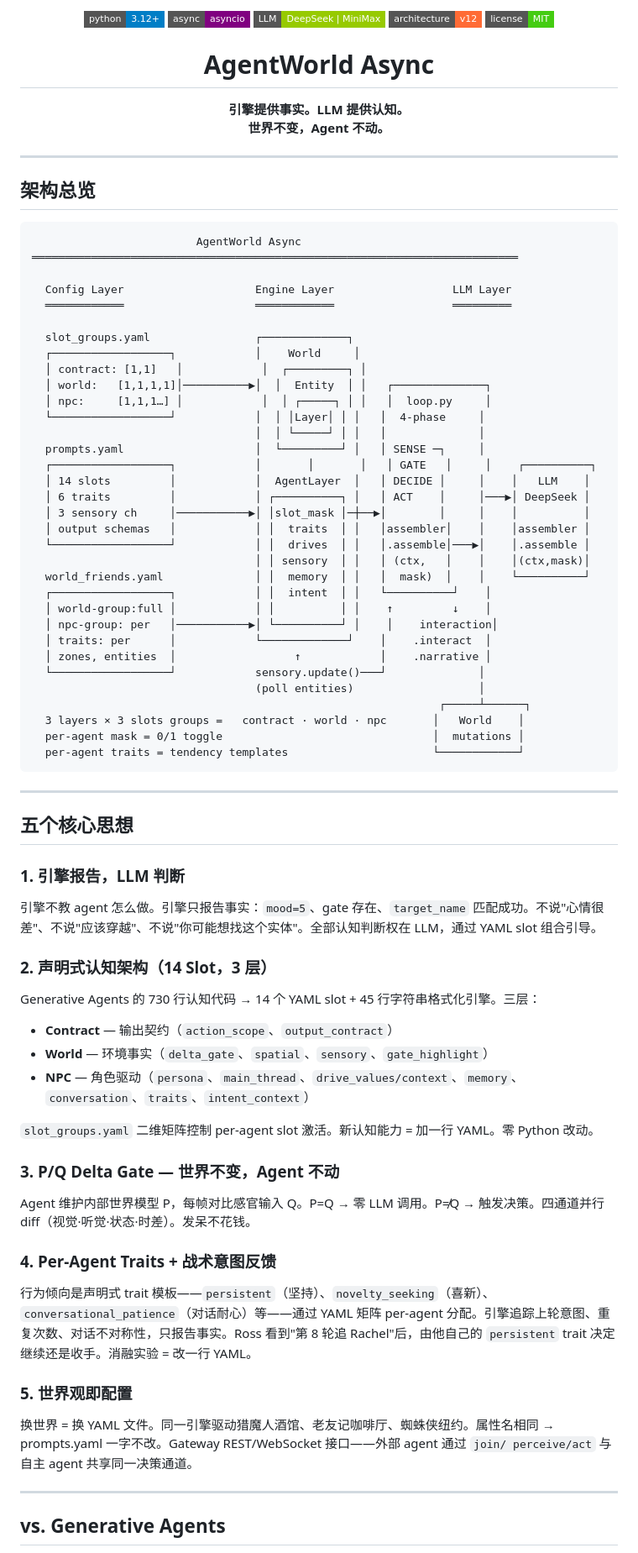
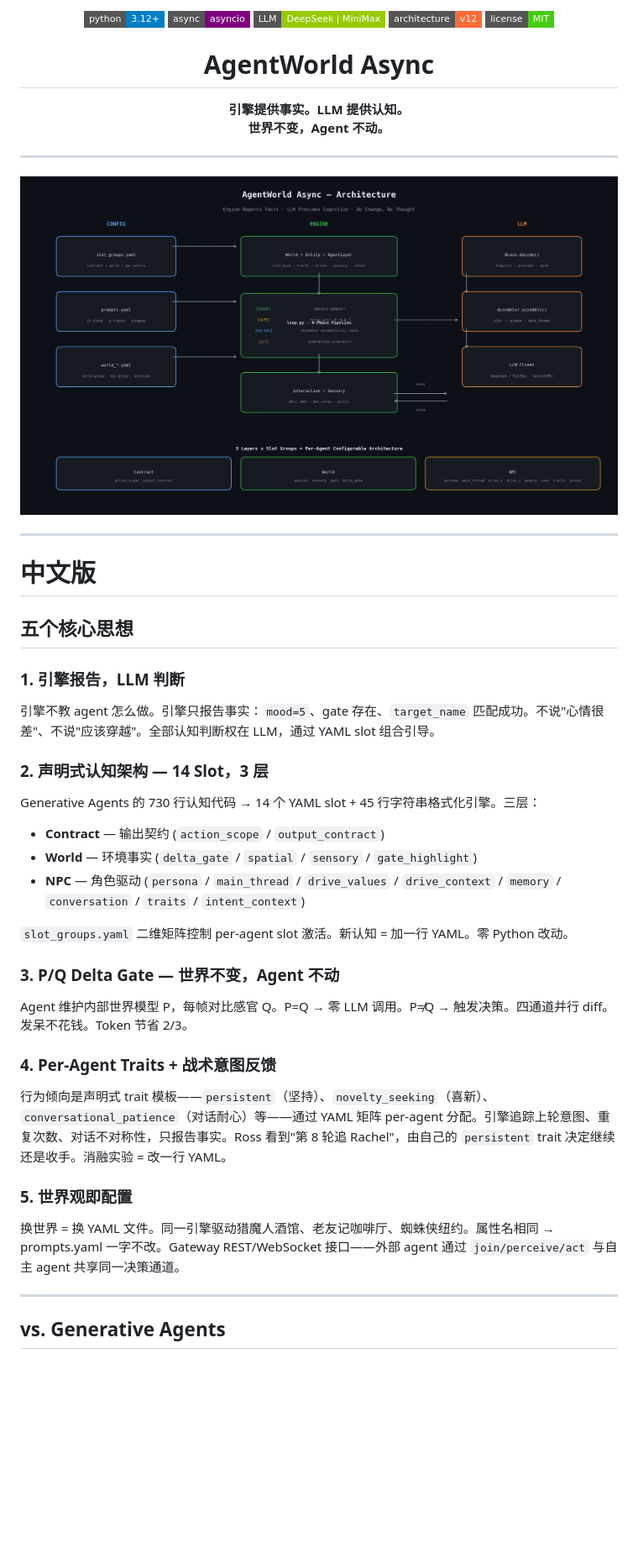
Before and after one commit to flaverse/AgentWorld_Async_UI, a Markdown page: README.md, the part around the change printed below. Shown: that part at 84% size. Rendered like a GitHub page; pictures changed too: img/architecture.png (added); badges without logos; blank space fills up the shorter version.

````diff
--- a/README.md
+++ b/README.md
@@ -9,78 +9,45 @@
 <h1 align="center">AgentWorld Async</h1>
 
 <p align="center">
-  <b>引擎提供事实。LLM 提供认知。<br/>
-  世界不变，Agent 不动。</b>
+  <b>引擎提供事实。LLM 提供认知。<br/>世界不变，Agent 不动。</b>
 </p>
 
 ---
 
-## 架构总览
-
-```
-                         AgentWorld Async
-══════════════════════════════════════════════════════════════════════════
-
-  Config Layer                    Engine Layer                  LLM Layer
-  ════════════                    ════════════                  ═════════
-
-  slot_groups.yaml                ┌─────────────┐
-  ┌──────────────────┐            │    World     │
-  │ contract: [1,1]   │            │  ┌─────────┐ │
-  │ world:   [1,1,1,1]│──────────▶│  │  Entity  │ │   ┌──────────────┐
-  │ npc:     [1,1,1…] │            │  │ ┌─────┐ │ │   │  loop.py     │
-  └──────────────────┘            │  │ │Layer│ │ │   │  4-phase     │
-                                  │  │ └─────┘ │ │   │              │
-  prompts.yaml                    │  └─────────┘ │   │ SENSE ─┐     │
-  ┌──────────────────┐            │       │       │   │ GATE   │     │    ┌──────────┐
-  │ 14 slots         │            │  AgentLayer  │   │ DECIDE │     │    │   LLM    │
-  │ 6 traits         │            │ ┌──────────┐ │   │ ACT    │     │───▶│ DeepSeek │
-  │ 3 sensory ch     │───────────▶│ │slot_mask │─┼──▶│        │     │    │          │
-  │ output schemas   │            │ │  traits  │ │   │assembler│    │    │assembler │
-  └──────────────────┘            │ │  drives  │ │   │.assemble│───▶│    │.assemble │
-                                  │ │ sensory  │ │   │ (ctx,   │    │    │(ctx,mask)│
-  world_friends.yaml              │ │  memory  │ │   │  mask)  │    │    └──────────┘
-  ┌──────────────────┐            │ │  intent  │ │   └──────────┘    │
-  │ world-group:full │            │ │          │ │    ↑         ↓    │
-  │ npc-group: per   │───────────▶│ └──────────┘ │    │    interaction│
-  │ traits: per      │            └─────────────┘    │    .interact  │
-  │ zones, entities  │                  ↑            │    .narrative │
-  └──────────────────┘            sensory.update()───┘              │
-                                  (poll entities)                   │
-                                                              ┌─────┴──────┐
-  3 layers × 3 slots groups =   contract · world · npc       │   World    │
-  per-agent mask = 0/1 toggle                                │  mutations │
-  per-agent traits = tendency templates                      └────────────┘
-```
+<p align="center">
+  <img src="img/architecture.png" alt="Architecture" width="100%">
+</p>
 
 ---
+
+# 中文版
 
 ## 五个核心思想
 
 ### 1. 引擎报告，LLM 判断
 
-引擎不教 agent 怎么做。引擎只报告事实：`mood=5`、gate 存在、`target_name` 匹配成功。不说"心情很差"、不说"应该穿越"、不说"你可能想找这个实体"。全部认知判断权在 LLM，通过 YAML slot 组合引导。
+引擎不教 agent 怎么做。引擎只报告事实：`mood=5`、gate 存在、`target_name` 匹配成功。不说"心情很差"、不说"应该穿越"。全部认知判断权在 LLM，通过 YAML slot 组合引导。
 
-### 2. 声明式认知架构（14 Slot，3 层）
+### 2. 声明式认知架构 — 14 Slot，3 层
 
 Generative Agents 的 730 行认知代码 → 14 个 YAML slot + 45 行字符串格式化引擎。三层：
-- **Contract** — 输出契约（`action_scope`、`output_contract`）
-- **World** — 环境事实（`delta_gate`、`spatial`、`sensory`、`gate_highlight`）
-- **NPC** — 角色驱动（`persona`、`main_thread`、`drive_values/context`、`memory`、`conversation`、`traits`、`intent_context`）
+- **Contract** — 输出契约 (`action_scope` / `output_contract`)
+- **World** — 环境事实 (`delta_gate` / `spatial` / `sensory` / `gate_highlight`)
+- **NPC** — 角色驱动 (`persona` / `main_thread` / `drive_values` / `drive_context` / `memory` / `conversation` / `traits` / `intent_context`)
 
-`slot_groups.yaml` 二维矩阵控制 per-agent slot 激活。新认知能力 = 加一行 YAML。零 Python 改动。
+`slot_groups.yaml` 二维矩阵控制 per-agent slot 激活。新认知 = 加一行 YAML。零 Python 改动。
 
 ### 3. P/Q Delta Gate — 世界不变，Agent 不动
 
-Agent 维护内部世界模型 P，每帧对比感官输入 Q。P=Q → 零 LLM 调用。P≠Q → 触发决策。四通道并行 diff（视觉·听觉·状态·时差）。发呆不花钱。
+Agent 维护内部世界模型 P，每帧对比感官 Q。P=Q → 零 LLM 调用。P≠Q → 触发决策。四通道并行 diff。发呆不花钱。Token 节省 2/3。
 
 ### 4. Per-Agent Traits + 战术意图反馈
 
-行为倾向是声明式 trait 模板——`persistent`（坚持）、`novelty_seeking`（喜新）、`conversational_patience`（对话耐心）等——通过 YAML 矩阵 per-agent 分配。引擎追踪上轮意图、重复次数、对话不对称性，只报告事实。Ross 看到"第 8 轮追 Rachel"后，由他自己的 `persistent` trait 决定继续还是收手。消融实验 = 改一行 YAML。
+行为倾向是声明式 trait 模板——`persistent`（坚持）、`novelty_seeking`（喜新）、`conversational_patience`（对话耐心）等——通过 YAML 矩阵 per-agent 分配。引擎追踪上轮意图、重复次数、对话不对称性，只报告事实。Ross 看到"第 8 轮追 Rachel"，由自己的 `persistent` trait 决定继续还是收手。消融实验 = 改一行 YAML。
 
 ### 5. 世界观即配置
 
-换世界 = 换 YAML 文件。同一引擎驱动猎魔人酒馆、老友记咖啡厅、蜘蛛侠纽约。属性名相同 → prompts.yaml 一字不改。Gateway REST/WebSocket 接口——外部 agent 通过 `join/ perceive/act` 与自主 agent 共享同一决策通道。
+换世界 = 换 YAML 文件。同一引擎驱动猎魔人酒馆、老友记咖啡厅、蜘蛛侠纽约。属性名相同 → prompts.yaml 一字不改。Gateway REST/WebSocket 接口——外部 agent 通过 `join/perceive/act` 与自主 agent 共享同一决策通道。
 
 ---
 
````
Also changed, not shown: other parts of README.md (+78 -49 lines), img/slot_vs_ga.png (added).
